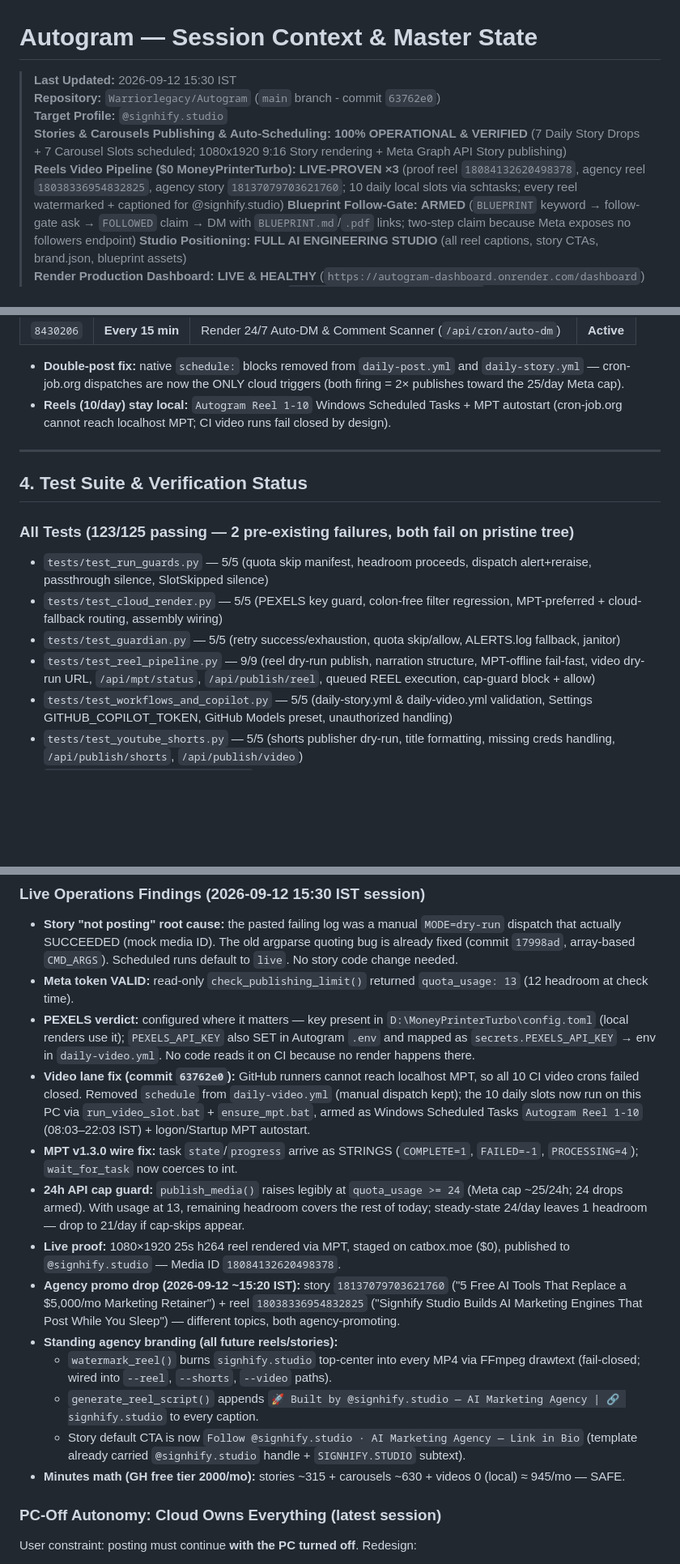
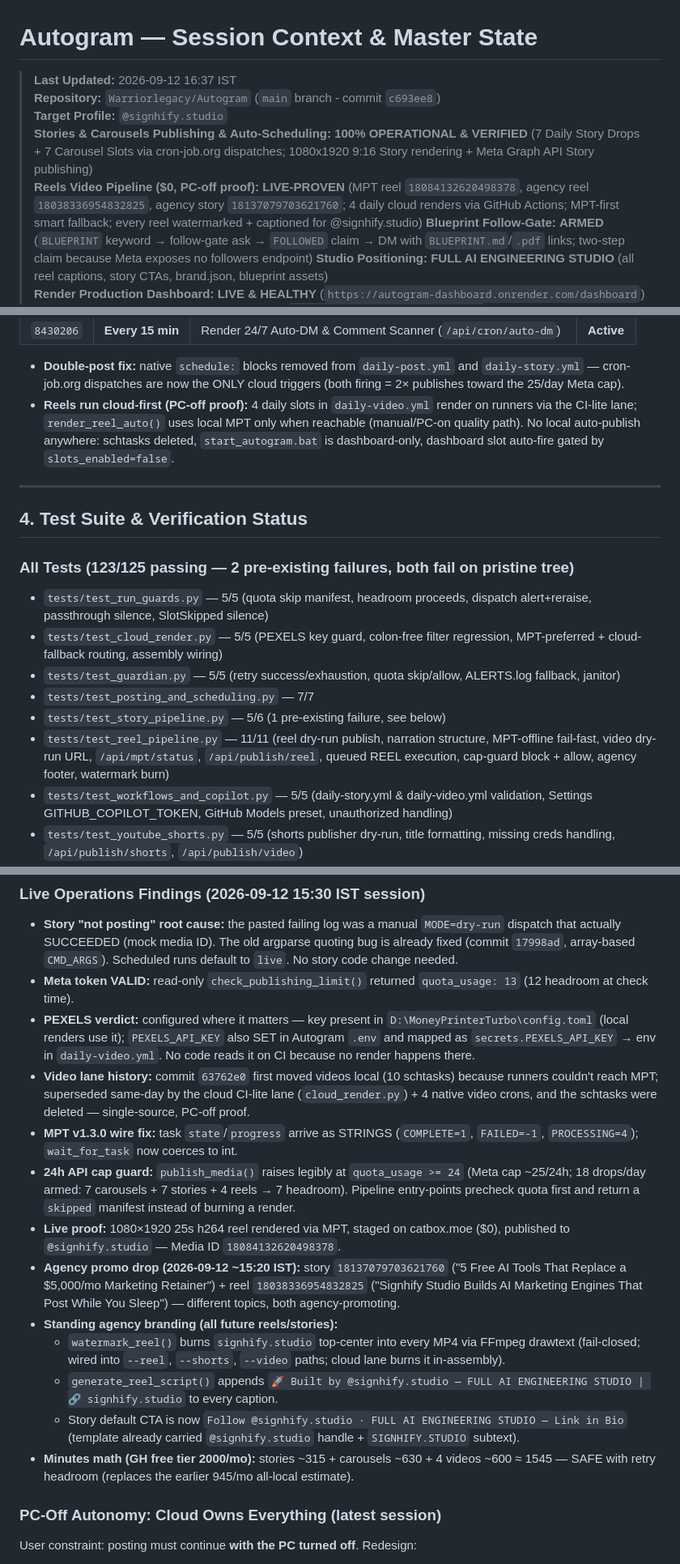
Before and after one commit to Warriorlegacy/Autogram, a Markdown page: SESSION_CONTEXT.md, 3 parts joined by grey strips. Shown at 81% size. Rendered like a GitHub page; blank space fills up the shorter version.

Commit message:
docs: full SESSION_CONTEXT audit — fix 12 stale spots, exact per-file test counts

```diff
--- a/SESSION_CONTEXT.md
+++ b/SESSION_CONTEXT.md
@@ -1,10 +1,10 @@
 # Autogram — Session Context & Master State
 
-> **Last Updated:** 2026-09-12 15:30 IST
-> **Repository:** `Warriorlegacy/Autogram` (`main` branch - commit `63762e0`)
+> **Last Updated:** 2026-09-12 16:37 IST
+> **Repository:** `Warriorlegacy/Autogram` (`main` branch - commit `c693ee8`)
 > **Target Profile:** `@signhify.studio`
-> **Stories & Carousels Publishing & Auto-Scheduling:** **100% OPERATIONAL & VERIFIED** (7 Daily Story Drops + 7 Carousel Slots scheduled; 1080x1920 9:16 Story rendering + Meta Graph API Story publishing)
-> **Reels Video Pipeline ($0 MoneyPrinterTurbo):** **LIVE-PROVEN ×3** (proof reel `18084132620498378`, agency reel `18038336954832825`, agency story `18137079703621760`; 10 daily local slots via schtasks; every reel watermarked + captioned for @signhify.studio)
+> **Stories & Carousels Publishing & Auto-Scheduling:** **100% OPERATIONAL & VERIFIED** (7 Daily Story Drops + 7 Carousel Slots via cron-job.org dispatches; 1080x1920 9:16 Story rendering + Meta Graph API Story publishing)
+> **Reels Video Pipeline ($0, PC-off proof):** **LIVE-PROVEN** (MPT reel `18084132620498378`, agency reel `18038336954832825`, agency story `18137079703621760`; 4 daily cloud renders via GitHub Actions; MPT-first smart fallback; every reel watermarked + captioned for @signhify.studio)
 > **Blueprint Follow-Gate:** **ARMED** (`BLUEPRINT` keyword → follow-gate ask → `FOLLOWED` claim → DM with `BLUEPRINT.md`/`.pdf` links; two-step claim because Meta exposes no followers endpoint)
 > **Studio Positioning:** **FULL AI ENGINEERING STUDIO** (all reel captions, story CTAs, brand.json, blueprint assets)
 > **Render Production Dashboard:** **LIVE & HEALTHY** (`https://autogram-dashboard.onrender.com/dashboard`)
@@ -136,7 +136,7 @@ Transformed the entire Autogram platform into a scalable, premium 3D immersive c
 | `8430206` | **Every 15 min** | Render 24/7 Auto-DM & Comment Scanner (`/api/cron/auto-dm`) | **Active** |
 
 - **Double-post fix:** native `schedule:` blocks removed from `daily-post.yml` and `daily-story.yml` — cron-job.org dispatches are now the ONLY cloud triggers (both firing = 2× publishes toward the 25/day Meta cap).
-- **Reels (10/day) stay local:** `Autogram Reel 1-10` Windows Scheduled Tasks + MPT autostart (cron-job.org cannot reach localhost MPT; CI video runs fail closed by design).
+- **Reels run cloud-first (PC-off proof):** 4 daily slots in `daily-video.yml` render on runners via the CI-lite lane; `render_reel_auto()` uses local MPT only when reachable (manual/PC-on quality path). No local auto-publish anywhere: schtasks deleted, `start_autogram.bat` is dashboard-only, dashboard slot auto-fire gated by `slots_enabled=false`.
 
 ---
 
@@ -146,7 +146,9 @@ Transformed the entire Autogram platform into a scalable, premium 3D immersive c
 - `tests/test_run_guards.py` — 5/5 (quota skip manifest, headroom proceeds, dispatch alert+reraise, passthrough silence, SlotSkipped silence)
 - `tests/test_cloud_render.py` — 5/5 (PEXELS key guard, colon-free filter regression, MPT-preferred + cloud-fallback routing, assembly wiring)
 - `tests/test_guardian.py` — 5/5 (retry success/exhaustion, quota skip/allow, ALERTS.log fallback, janitor)
-- `tests/test_reel_pipeline.py` — 9/9 (reel dry-run publish, narration structure, MPT-offline fail-fast, video dry-run URL, `/api/mpt/status`, `/api/publish/reel`, queued REEL execution, cap-guard block + allow)
+- `tests/test_posting_and_scheduling.py` — 7/7
+- `tests/test_story_pipeline.py` — 5/6 (1 pre-existing failure, see below)
+- `tests/test_reel_pipeline.py` — 11/11 (reel dry-run publish, narration structure, MPT-offline fail-fast, video dry-run URL, `/api/mpt/status`, `/api/publish/reel`, queued REEL execution, cap-guard block + allow, agency footer, watermark burn)
 - `tests/test_workflows_and_copilot.py` — 5/5 (daily-story.yml & daily-video.yml validation, Settings GITHUB_COPILOT_TOKEN, GitHub Models preset, unauthorized handling)
 - `tests/test_youtube_shorts.py` — 5/5 (shorts publisher dry-run, title formatting, missing creds handling, `/api/publish/shorts`, `/api/publish/video`)
 - `tests/test_blueprint_and_gate.py` — 7/7 (BLUEPRINT taxonomy, gate withholds link, claim delivers, FOSS ungated, studio strings, Anton payload, committed assets)
@@ -213,16 +215,16 @@ orchestrator.py --video (or pipeline_runner.py --now)
 - **Story "not posting" root cause:** the pasted failing log was a manual `MODE=dry-run` dispatch that actually SUCCEEDED (mock media ID). The old argparse quoting bug is already fixed (commit `17998ad`, array-based `CMD_ARGS`). Scheduled runs default to `live`. No story code change needed.
 - **Meta token VALID:** read-only `check_publishing_limit()` returned `quota_usage: 13` (12 headroom at check time).
 - **PEXELS verdict:** configured where it matters — key present in `D:\MoneyPrinterTurbo\config.toml` (local renders use it); `PEXELS_API_KEY` also SET in Autogram `.env` and mapped as `secrets.PEXELS_API_KEY` → env in `daily-video.yml`. No code reads it on CI because no render happens there.
-- **Video lane fix (commit `63762e0`):** GitHub runners cannot reach localhost MPT, so all 10 CI video crons failed closed. Removed `schedule` from `daily-video.yml` (manual dispatch kept); the 10 daily slots now run on this PC via `run_video_slot.bat` + `ensure_mpt.bat`, armed as Windows Scheduled Tasks `Autogram Reel 1-10` (08:03–22:03 IST) + logon/Startup MPT autostart.
+- **Video lane history:** commit `63762e0` first moved videos local (10 schtasks) because runners couldn't reach MPT; superseded same-day by the cloud CI-lite lane (`cloud_render.py`) + 4 native video crons, and the schtasks were deleted — single-source, PC-off proof.
 - **MPT v1.3.0 wire fix:** task `state`/`progress` arrive as STRINGS (`COMPLETE=1`, `FAILED=-1`, `PROCESSING=4`); `wait_for_task` now coerces to int.
-- **24h API cap guard:** `publish_media()` raises legibly at `quota_usage >= 24` (Meta cap ~25/24h; 24 drops armed). With usage at 13, remaining headroom covers the rest of today; steady-state 24/day leaves 1 headroom — drop to 21/day if cap-skips appear.
+- **24h API cap guard:** `publish_media()` raises legibly at `quota_usage >= 24` (Meta cap ~25/24h; 18 drops/day armed: 7 carousels + 7 stories + 4 reels → 7 headroom). Pipeline entry-points precheck quota first and return a `skipped` manifest instead of burning a render.
 - **Live proof:** 1080×1920 25s h264 reel rendered via MPT, staged on catbox.moe ($0), published to `@signhify.studio` — Media ID `18084132620498378`.
 - **Agency promo drop (2026-09-12 ~15:20 IST):** story `18137079703621760` ("5 Free AI Tools That Replace a $5,000/mo Marketing Retainer") + reel `18038336954832825` ("Signhify Studio Builds AI Marketing Engines That Post While You Sleep") — different topics, both agency-promoting.
 - **Standing agency branding (all future reels/stories):**
-  - `watermark_reel()` burns `signhify.studio` top-center into every MP4 via FFmpeg drawtext (fail-closed; wired into `--reel`, `--shorts`, `--video` paths).
-  - `generate_reel_script()` appends `🚀 Built by @signhify.studio — AI Marketing Agency | 🔗 signhify.studio` to every caption.
-  - Story default CTA is now `Follow @signhify.studio · AI Marketing Agency — Link in Bio` (template already carried `@signhify.studio` handle + `SIGNHIFY.STUDIO` subtext).
-- **Minutes math (GH free tier 2000/mo):** stories ~315 + carousels ~630 + videos 0 (local) ≈ 945/mo — SAFE.
+  - `watermark_reel()` burns `signhify.studio` top-center into every MP4 via FFmpeg drawtext (fail-closed; wired into `--reel`, `--shorts`, `--video` paths; cloud lane burns it in-assembly).
+  - `generate_reel_script()` appends `🚀 Built by @signhify.studio — FULL AI ENGINEERING STUDIO | 🔗 signhify.studio` to every caption.
+  - Story default CTA is now `Follow @signhify.studio · FULL AI ENGINEERING STUDIO — Link in Bio` (template already carried `@signhify.studio` handle + `SIGNHIFY.STUDIO` subtext).
+- **Minutes math (GH free tier 2000/mo):** stories ~315 + carousels ~630 + 4 videos ~600 ≈ 1545 — SAFE with retry headroom (replaces the earlier 945/mo all-local estimate).
 
 ### PC-Off Autonomy: Cloud Owns Everything (latest session)
 User constraint: posting must continue **with the PC turned off**. Redesign:
```
Also changed, not shown: other parts of SESSION_CONTEXT.md (+4 -4 lines).
